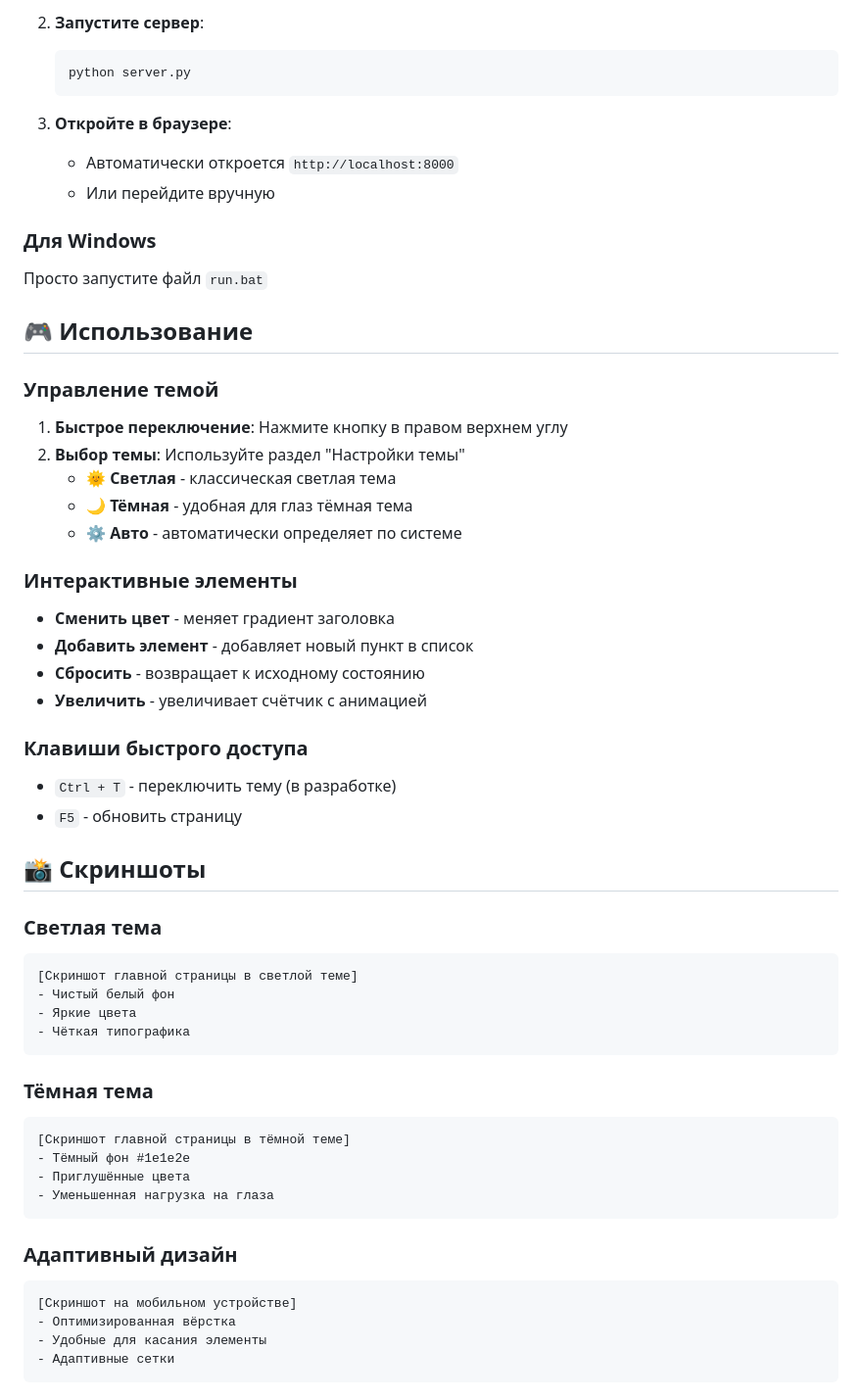
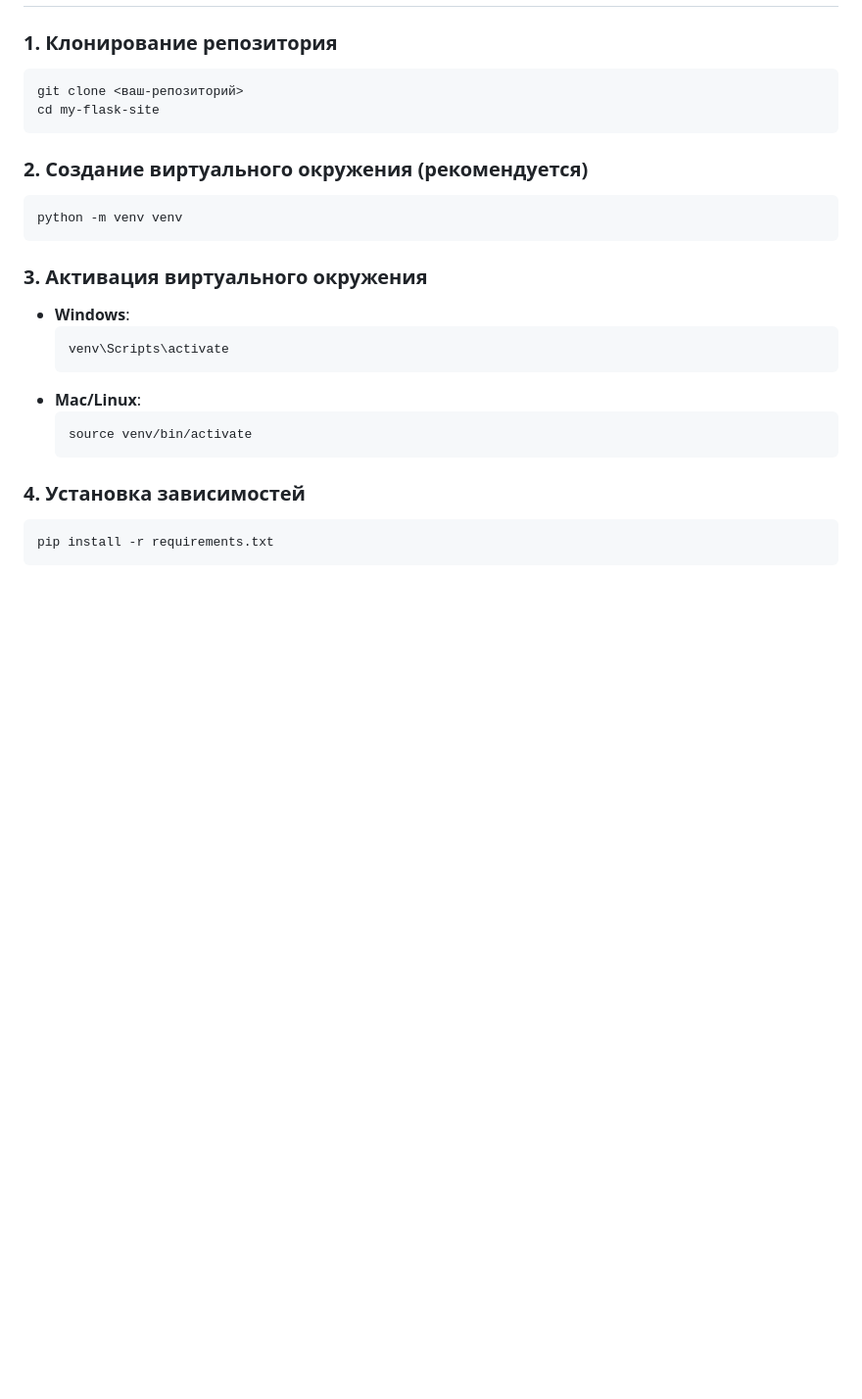
Before and after one commit to artiv111/test, a Markdown page: README.MD, the part around the change printed below. Shown: that part at 98% size. GitHub-like rendering; blank space fills up the shorter version.

````diff
--- a/README.MD
+++ b/README.MD
@@ -76,57 +39,26 @@ simple-website/
-2. **Запустите сервер**:
-   ```bash
-   python server.py
-   ```
-
-3. **Откройте в браузере**:
-   - Автоматически откроется `http://localhost:8000`
-   - Или перейдите вручную
-
-### Для Windows
-Просто запустите файл `run.bat`
-
-## 🎮 Использование
-
-### Управление темой
-1. **Быстрое переключение**: Нажмите кнопку в правом верхнем углу
-2. **Выбор темы**: Используйте раздел "Настройки темы"
-   - 🌞 **Светлая** - классическая светлая тема
-   - 🌙 **Тёмная** - удобная для глаз тёмная тема
-   - ⚙️ **Авто** - автоматически определяет по системе
-
-### Интерактивные элементы
-- **Сменить цвет** - меняет градиент заголовка
-- **Добавить элемент** - добавляет новый пункт в список
-- **Сбросить** - возвращает к исходному состоянию
-- **Увеличить** - увеличивает счётчик с анимацией
-
-### Клавиши быстрого доступа
-- `Ctrl + T` - переключить тему (в разработке)
-- `F5` - обновить страницу
-
-## 📸 Скриншоты
-
-### Светлая тема
-```
-[Скриншот главной страницы в светлой теме]
-- Чистый белый фон
-- Яркие цвета
-- Чёткая типографика
+### 1. Клонирование репозитория
+```bash
+git clone <ваш-репозиторий>
+cd my-flask-site
 ```
 
-### Тёмная тема
-```
-[Скриншот главной страницы в тёмной теме]
-- Тёмный фон #1e1e2e
-- Приглушённые цвета
-- Уменьшенная нагрузка на глаза
+### 2. Создание виртуального окружения (рекомендуется)
+```bash
+python -m venv venv
 ```
 
-### Адаптивный дизайн
-```
-[Скриншот на мобильном устройстве]
-- Оптимизированная вёрстка
-- Удобные для касания элементы
-- Адаптивные сетки
+### 3. Активация виртуального окружения
+- **Windows**:
+  ```bash
+  venv\Scripts\activate
+  ```
+- **Mac/Linux**:
+  ```bash
+  source venv/bin/activate
+  ```
+
+### 4. Установка зависимостей
+```bash
+pip install -r requirements.txt
 ```
 
````
Also changed, not shown: other parts of README.MD (+128 -152 lines).
